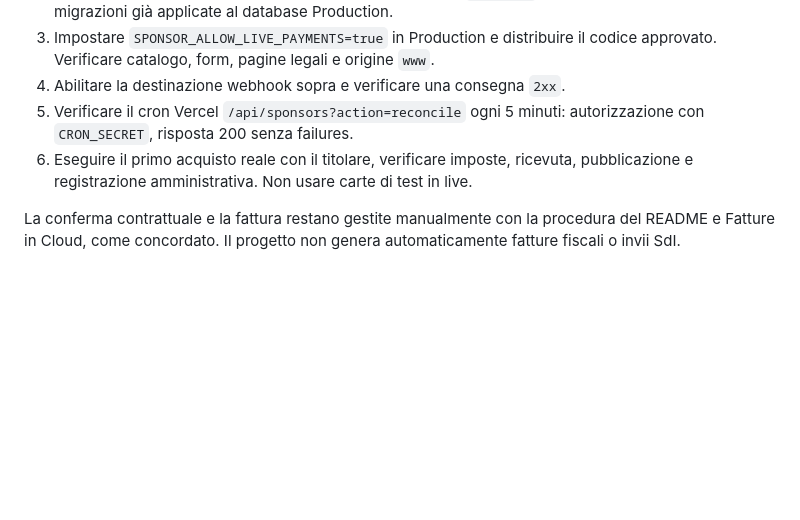
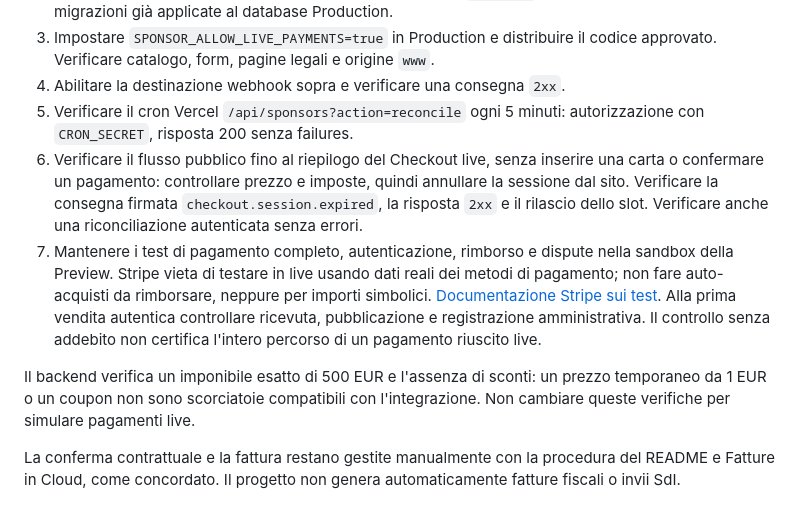
Before and after one commit to ing-norante/unmarker.it, a Markdown page: docs/sponsor-live-setup.md, the part around the change. Drawn GitHub-style; blank space fills up the shorter version.

Commit message:
Clarify production verification without test payments

```diff
--- a/docs/sponsor-live-setup.md
+++ b/docs/sponsor-live-setup.md
@@ -98,8 +98,22 @@ charge.dispute.closed
 4. Abilitare la destinazione webhook sopra e verificare una consegna `2xx`.
 5. Verificare il cron Vercel `/api/sponsors?action=reconcile` ogni 5 minuti:
    autorizzazione con `CRON_SECRET`, risposta 200 senza failures.
-6. Eseguire il primo acquisto reale con il titolare, verificare imposte, ricevuta,
-   pubblicazione e registrazione amministrativa. Non usare carte di test in live.
+6. Verificare il flusso pubblico fino al riepilogo del Checkout live, senza
+   inserire una carta o confermare un pagamento: controllare prezzo e imposte,
+   quindi annullare la sessione dal sito. Verificare la consegna firmata
+   `checkout.session.expired`, la risposta `2xx` e il rilascio dello slot.
+   Verificare anche una riconciliazione autenticata senza errori.
+7. Mantenere i test di pagamento completo, autenticazione, rimborso e dispute
+   nella sandbox della Preview. Stripe vieta di testare in live usando dati
+   reali dei metodi di pagamento; non fare auto-acquisti da rimborsare, neppure
+   per importi simbolici. [Documentazione Stripe sui test](https://docs.stripe.com/testing).
+   Alla prima vendita autentica controllare ricevuta, pubblicazione e
+   registrazione amministrativa. Il controllo senza addebito non certifica
+   l'intero percorso di un pagamento riuscito live.
+
+Il backend verifica un imponibile esatto di 500 EUR e l'assenza di sconti:
+un prezzo temporaneo da 1 EUR o un coupon non sono scorciatoie compatibili con
+l'integrazione. Non cambiare queste verifiche per simulare pagamenti live.
 
 La conferma contrattuale e la fattura restano gestite manualmente con la
 procedura del README e Fatture in Cloud, come concordato. Il progetto non
```
